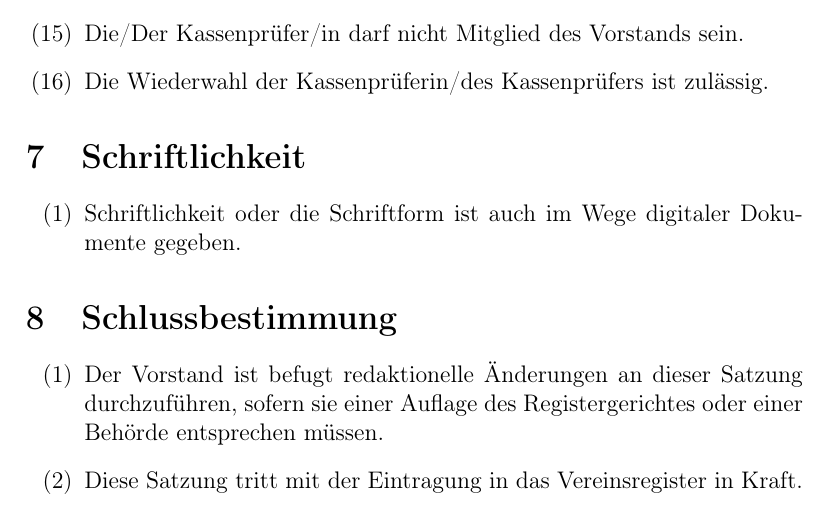
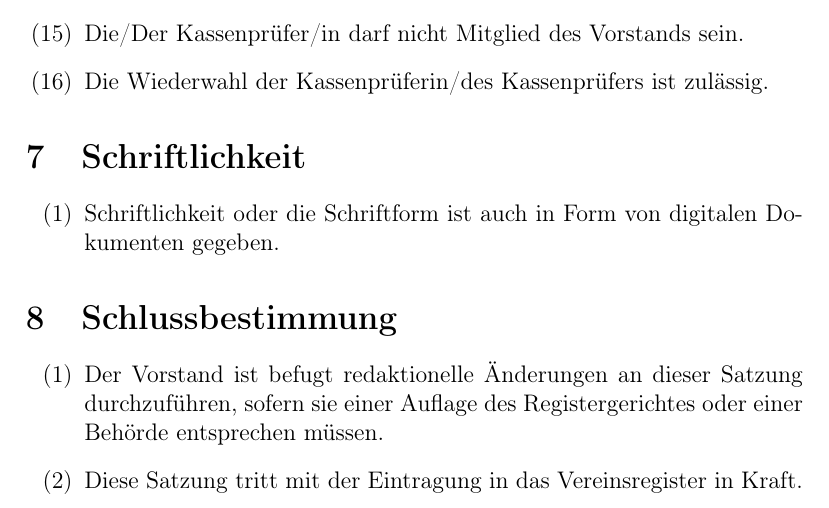
Before and after one commit to CodeforNiederrhein/satzung, a LaTeX document (satzung.tex): part of page 8 of 8, cut so that both start at the same text. Compiled offline with pdfLaTeX.

Commit message:
Update satzung.tex

```diff
--- a/satzung.tex
+++ b/satzung.tex
@@ -337,7 +337,7 @@ Kassenprüfer/in.
 
 \section{Schriftlichkeit}
 \begin{enumerate}
-\item Schriftlichkeit oder die Schriftform ist auch im Wege digitaler Dokumente gegeben.
+\item Schriftlichkeit oder die Schriftform ist auch in Form von digitalen Dokumenten gegeben.
 \end{enumerate}
 
 \section{Schlussbestimmung}
```
